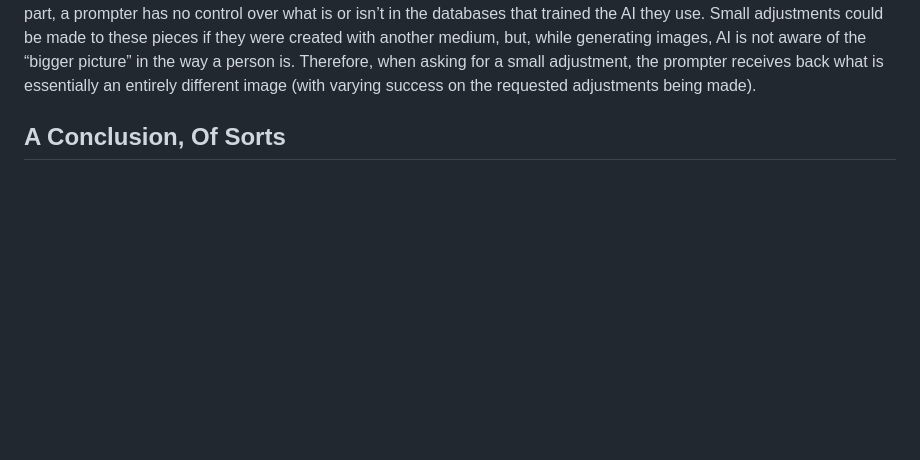
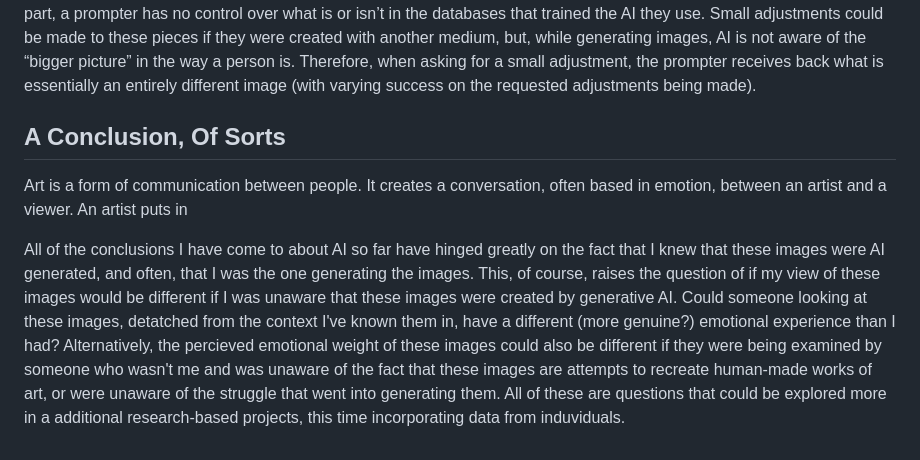
Before and after one commit to jgilwood/jgilwood.github.io, a Markdown page: README.md, the part around the change. Rendered like a GitHub page; blank space fills up the shorter version.

```diff
--- a/README.md
+++ b/README.md
@@ -327,3 +327,7 @@ While more traditional human-made art (ie. the original Rothko piece) and this a
 When asked to create an image of something it was not trained well on, like creating a scene with two Black Lesbians as I tried with the JEB photograph or depicting a trans person like with Arcane Gold’s Le Printemps, it struggles in a way a human artist would not. A human artist either already has experience or exposure to a more diverse world than the databases that LLMs are trained on, or can seek out new sources and references to help themself improve. For the most part, a prompter has no control over what is or isn’t in the databases that trained the AI they use. Small adjustments could be made to these pieces if they were created with another medium, but, while generating images, AI is not aware of the “bigger picture” in the way a person is. Therefore, when asking for a small adjustment, the prompter receives back what is essentially an entirely different image (with varying success on the requested adjustments being made).
 
 ## A Conclusion, Of Sorts
+
+Art is a form of communication between people. It creates a conversation, often based in emotion, between an artist and a viewer. An artist puts in
+
+All of the conclusions I have come to about AI so far have hinged greatly on the fact that I knew that these images were AI generated, and often, that I was the one generating the images. This, of course, raises the question of if my view of these images would be different if I was unaware that these images were created by generative AI. Could someone looking at these images, detatched from the context I've known them in, have a different (more genuine?) emotional experience than I had? Alternatively, the percieved emotional weight of these images could also be different if they were being examined by someone who wasn't me and was unaware of the fact that these images are attempts to recreate human-made works of art, or were unaware of the struggle that went into generating them. All of these are questions that could be explored more in a additional research-based projects, this time incorporating data from induviduals.
```
